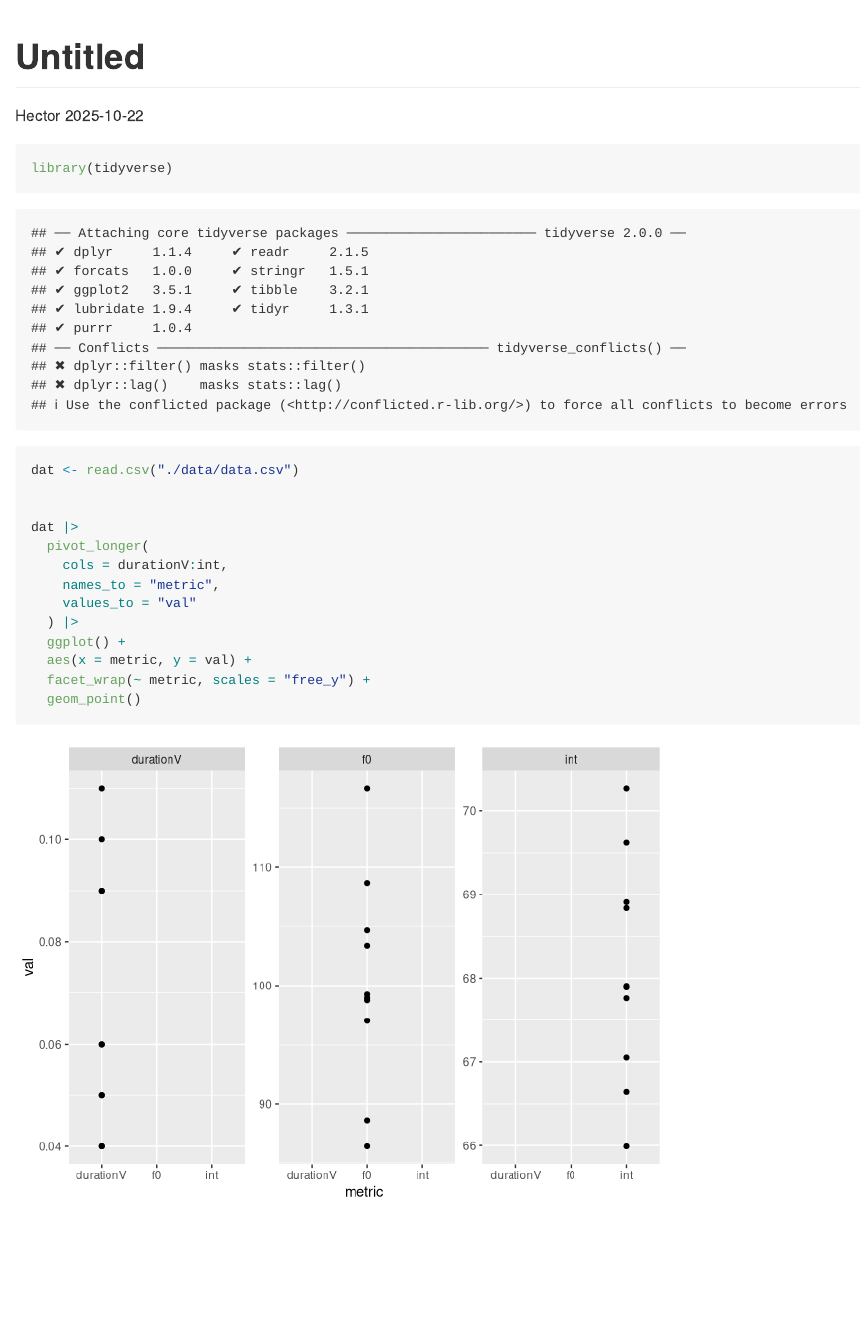
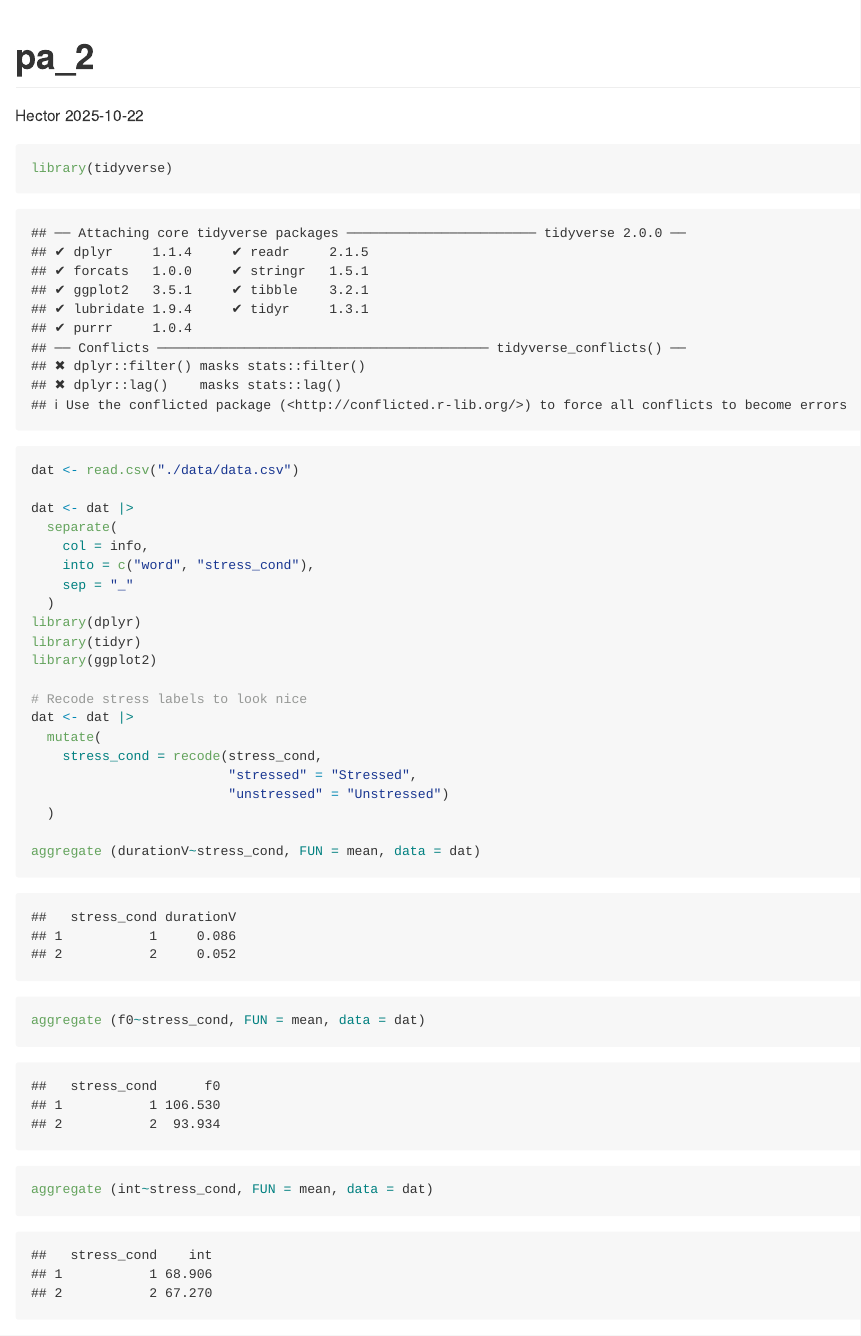
Before and after one commit to HectorWiscow/pa_2, an R Markdown document (README.Rmd): the page in a window 1100 px wide, from its top. Rendered offline with R 4.5, knitr and Pandoc, with nearby package versions; both versions are drawn in the output format of the newer one.

Commit message:
enviar cambios

````diff
--- a/README.Rmd
+++ b/README.Rmd
@@ -1,8 +1,8 @@
 ---
-title: "Untitled"
+title: "pa_2"
 author: "Hector"
 date: "2025-10-22"
-output: html_document
+output: github_document
 ---
 
 ```{r}
@@ -10,15 +10,25 @@ library(tidyverse)
 
 dat <- read.csv("./data/data.csv")
 
+dat <- dat |>
+  separate(
+    col = info,
+    into = c("word", "stress_cond"),
+    sep = "_"
+  )
+library(dplyr)
+library(tidyr)
+library(ggplot2)
 
-dat |>
-  pivot_longer(
-    cols = durationV:int,
-    names_to = "metric",
-    values_to = "val"
-  ) |>
-  ggplot() +
-  aes(x = metric, y = val) +
-  facet_wrap(~ metric, scales = "free_y") +
-  geom_point()
+# Recode stress labels to look nice
+dat <- dat |>
+  mutate(
+    stress_cond = recode(stress_cond,
+                         "stressed" = "Stressed",
+                         "unstressed" = "Unstressed")
+  )
+
+aggregate (durationV~stress_cond, FUN = mean, data = dat)
+aggregate (f0~stress_cond, FUN = mean, data = dat)
+aggregate (int~stress_cond, FUN = mean, data = dat)
 ```
````
Also changed, not shown: README.html (deleted), README.md (added).
